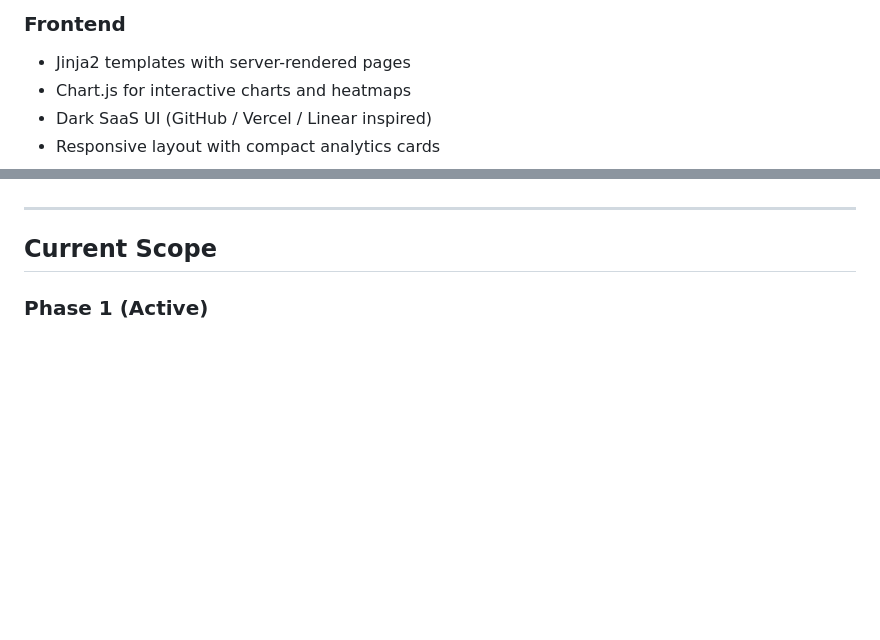
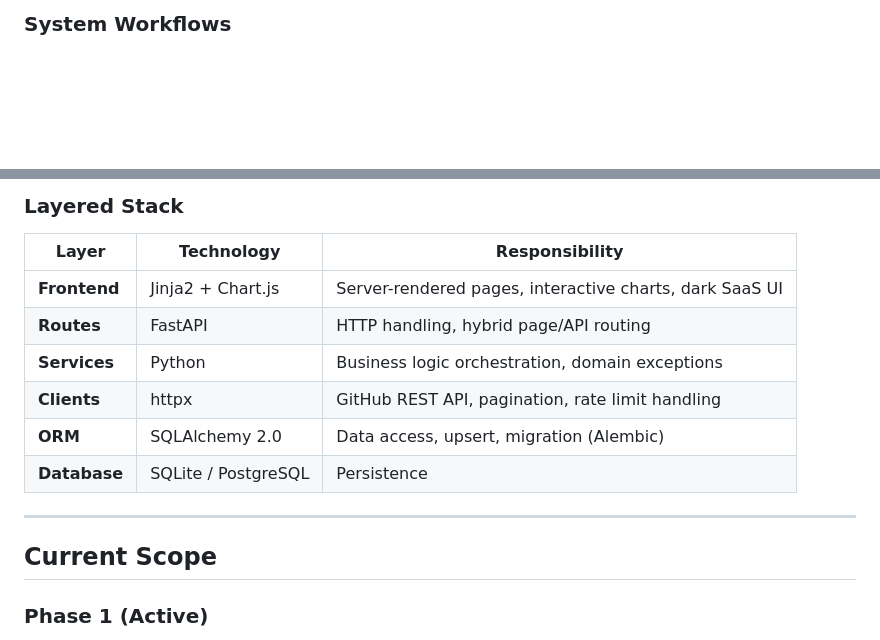
Before and after one commit to kh4i-dev/git-analytics, a Markdown page: README.md, 2 parts joined by grey strips. Rendered like a GitHub page; blank space fills up the shorter version.

````diff
--- a/README.md
+++ b/README.md
@@ -83,8 +87,4 @@ _Add screenshots here for maximum impact._
 ```
 
-### Frontend
-- Jinja2 templates with server-rendered pages
-- Chart.js for interactive charts and heatmaps
-- Dark SaaS UI (GitHub / Vercel / Linear inspired)
-- Responsive layout with compact analytics cards
+### System Workflows
 
@@ -102,3 +155,13 @@ _Add screenshots here for maximum impact._
+### Layered Stack
+
+| Layer | Technology | Responsibility |
+|---|---|---|
+| **Frontend** | Jinja2 + Chart.js | Server-rendered pages, interactive charts, dark SaaS UI |
+| **Routes** | FastAPI | HTTP handling, hybrid page/API routing |
+| **Services** | Python | Business logic orchestration, domain exceptions |
+| **Clients** | httpx | GitHub REST API, pagination, rate limit handling |
+| **ORM** | SQLAlchemy 2.0 | Data access, upsert, migration (Alembic) |
+| **Database** | SQLite / PostgreSQL | Persistence
 
 ---
 
````
Also changed, not shown: other parts of README.md (+115 -27 lines).
